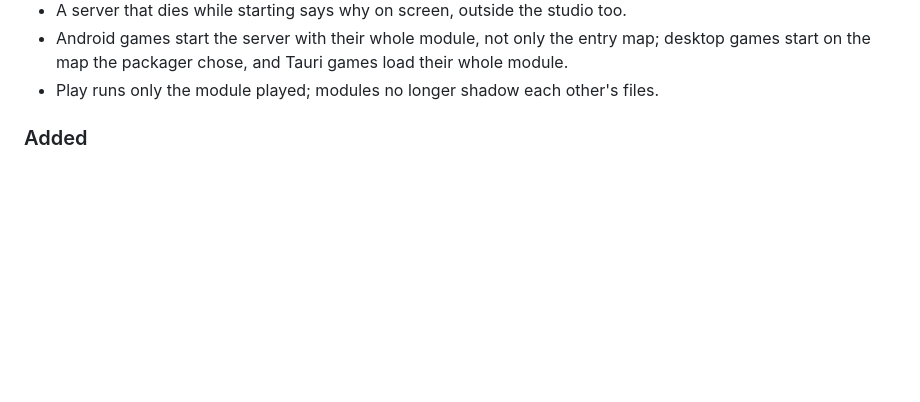
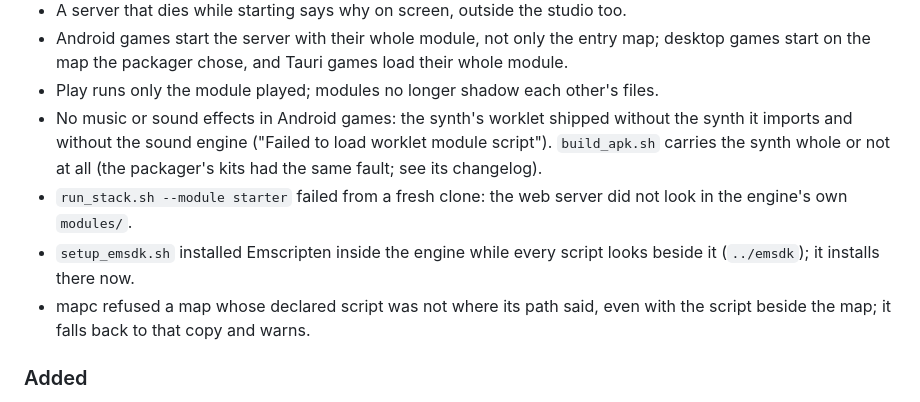
Before and after one commit to projectdigidream/digidream-engine, a Markdown page: CHANGELOG.md, the part around the change. Drawn GitHub-style; blank space fills up the shorter version.

Commit message:
CHANGELOG: four 0.1.1.1 fixes from another session (sound in Android games, a fresh clone's starter, emsdk's place, mapc's script fallback)
Co-Authored-By: Claude Opus 5.5 <noreply@anthropic.com>

```diff
--- a/CHANGELOG.md
+++ b/CHANGELOG.md
@@ -67,6 +67,16 @@ A rebuild of 0.1.1 (VERSION stayed 0.1.1) with everything below.
   their whole module.
 - Play runs only the module played; modules no longer shadow each other's
   files.
+- No music or sound effects in Android games: the synth's worklet shipped
+  without the synth it imports and without the sound engine ("Failed to load
+  worklet module script"). `build_apk.sh` carries the synth whole or not at
+  all (the packager's kits had the same fault; see its changelog).
+- `run_stack.sh --module starter` failed from a fresh clone: the web server
+  did not look in the engine's own `modules/`.
+- `setup_emsdk.sh` installed Emscripten inside the engine while every script
+  looks beside it (`../emsdk`); it installs there now.
+- mapc refused a map whose declared script was not where its path said, even
+  with the script beside the map; it falls back to that copy and warns.
 
 ### Added
 
```
